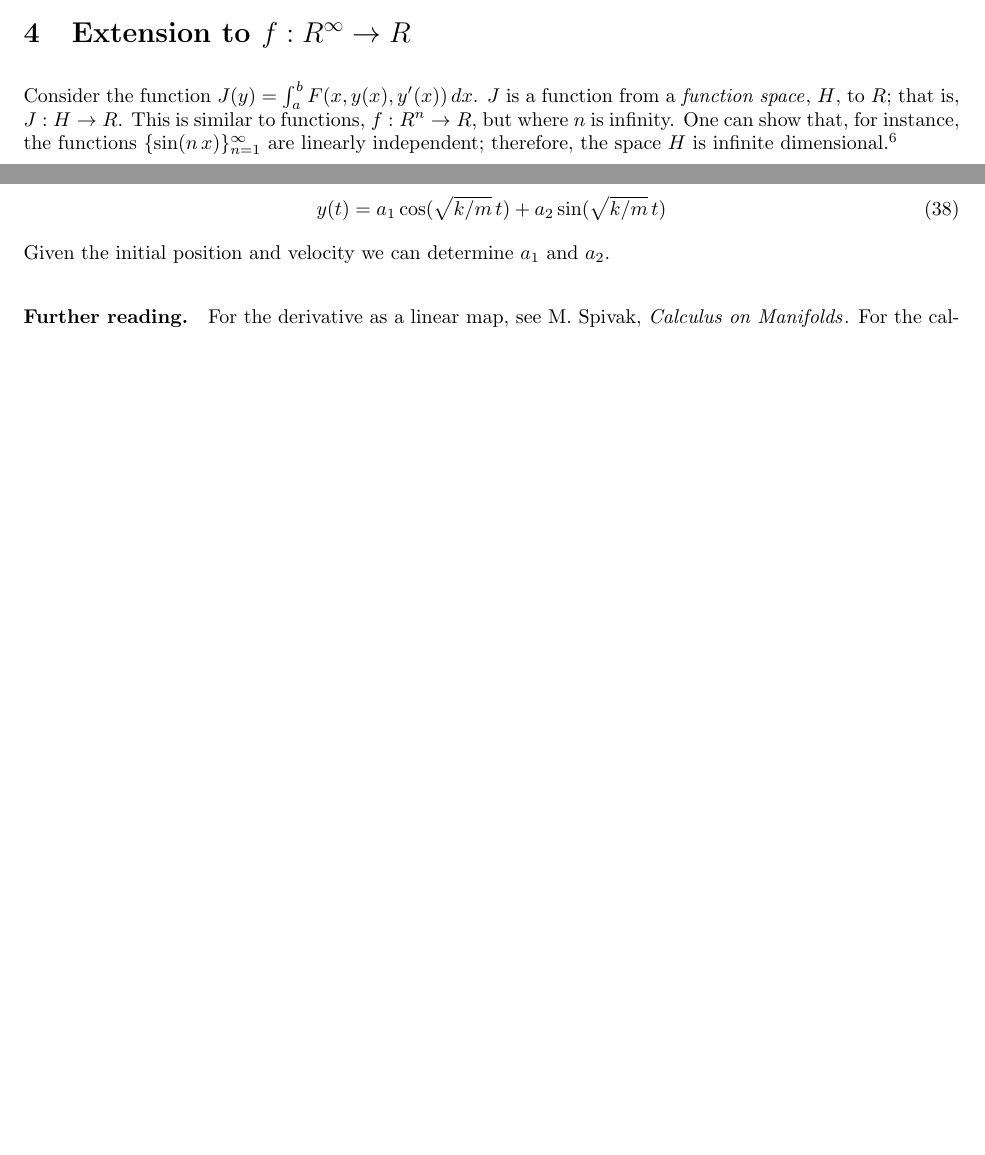
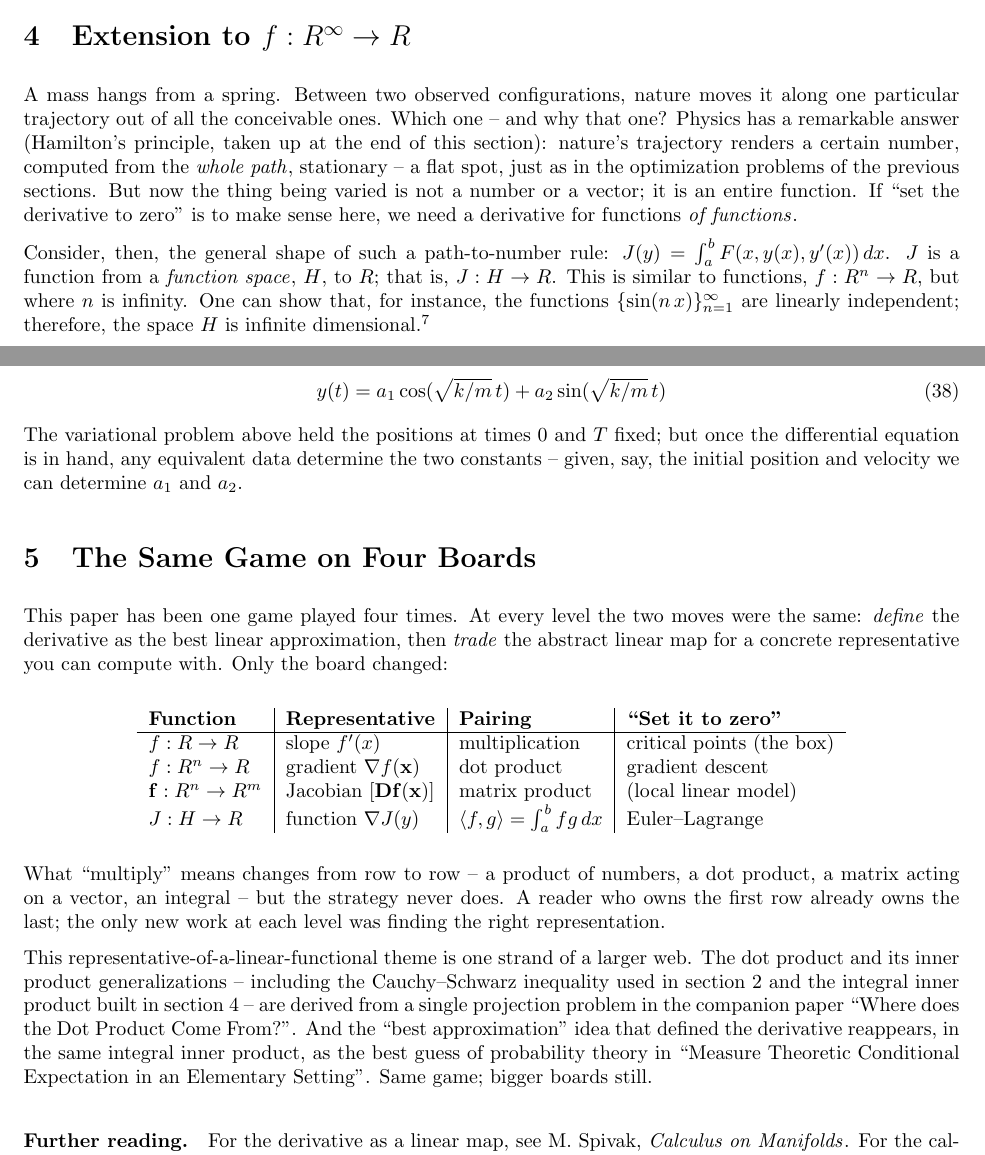
Before and after one commit to scottrsm/math, a LaTeX document (tex/what_is_a_derivative.tex): two parts of pages 5 and 10 of 10 before the commit and two parts of pages 6 and 11 of 11 after it, joined at a grey line, cut so that both start at the same text, the shorter picture padded with empty space. Compiled offline with pdfLaTeX.

Commit message:
Review-driven revisions to the derivative paper
- Problem-first openings for sections 2-4 (fog-bound hillside with
  curtain call, robot arm / weather model, mass on a spring)
- New closing section: the Same Game on Four Boards table with corpus
  cross-links
- Perturbation-space and endpoint-data fixes in the variational
  section; F = ma named as calibration

Co-Authored-By: Claude Fable 5 <noreply@anthropic.com>

```diff
--- a/tex/what_is_a_derivative.tex
+++ b/tex/what_is_a_derivative.tex
@@ -281,7 +314,18 @@ from $R^n$ to $R^m$ we need to understand the linear functions, on these
 spaces and their representations -- matrices.
 
 \section{Extension to $f:R^\infty \rightarrow R$}
-Consider the function $J(y) = \int_{a}^b F(x, y(x), y^\prime(x)) \, dx$. $J$ is
+A mass hangs from a spring. Between two observed configurations, nature
+moves it along one particular trajectory out of all the conceivable ones.
+Which one -- and why that one? Physics has a remarkable answer (Hamilton's
+principle, taken up at the end of this section): nature's trajectory
+renders a certain number, computed from the {\em whole path\/}, stationary
+-- a flat spot, just as in the optimization problems of the previous
+sections. But now the thing being varied is not a number or a vector; it
+is an entire function. If ``set the derivative to zero''{} is to make
+sense here, we need a derivative for functions {\em of functions\/}.
+
+Consider, then, the general shape of such a path-to-number rule:
+$J(y) = \int_{a}^b F(x, y(x), y^\prime(x)) \, dx$. $J$ is
 a function from a {\em function space\/}, $H$, to $R$; that is, $J: H \rightarrow R$.
 This is similar to functions,
 $f:R^n \rightarrow R$, but where $n$ is infinity. One can show that, for instance, the
@@ -557,7 +614,43 @@ The general form of a solution to this differential equation is:
 \begin{align}
   y(t) &= a_1 \cos(\sqrt{k/m}\, t) + a_2 \sin(\sqrt{k/m}\, t)
 \end{align}
-Given the initial position and velocity we can determine $a_1$ and $a_2$.
+The variational problem above held the positions at times $0$ and $T$
+fixed; but once the differential equation is in hand, any equivalent data
+determine the two constants -- given, say, the initial position and
+velocity we can determine $a_1$ and $a_2$.
+
+\section{The Same Game on Four Boards}
+This paper has been one game played four times. At every level the two
+moves were the same: {\em define\/} the derivative as the best linear
+approximation, then {\em trade\/} the abstract linear map for a concrete
+representative you can compute with. Only the board changed:
+
+\begin{center}
+\begin{tabular}{l|l|l|l}
+{\bf Function} & {\bf Representative} & {\bf Pairing} & {\bf ``Set it to zero''} \\
+\hline
+$f: R \rightarrow R$ & slope $f^\prime(x)$ & multiplication & critical points (the box) \\
+$f: R^n \rightarrow R$ & gradient $\nabla f({\bf x})$ & dot product & gradient descent \\
+${\bf f}: R^n \rightarrow R^m$ & Jacobian $[{\bf Df}({\bf x})]$ & matrix product & (local linear model) \\
+$J: H \rightarrow R$ & function $\nabla J(y)$ & $\langle f, g \rangle = \int_a^b f g\, dx$ & Euler--Lagrange \\
+\end{tabular}
+\end{center}
+
+What ``multiply''{} means changes from row to row -- a product of numbers,
+a dot product, a matrix acting on a vector, an integral -- but the
+strategy never does. A reader who owns the first row already owns the
+last; the only new work at each level was finding the right
+representation.
+
+This representative-of-a-linear-functional theme is one strand of a larger
+web. The dot product and its inner product generalizations -- including
+the Cauchy--Schwarz inequality used in section 2 and the integral inner
+product built in section 4 -- are derived from a single projection problem
+in the companion paper ``Where does the Dot Product Come From?''. And the
+``best approximation''{} idea that defined the derivative reappears, in
+the same integral inner product, as the best guess of probability theory
+in ``Measure Theoretic Conditional Expectation in an Elementary
+Setting''. Same game; bigger boards still.
 
 \paragraph{Further reading.} For the derivative as a linear map, see
 M. Spivak, {\it Calculus on Manifolds\/}. For the calculus of variations
```
Also changed, not shown: pdf/what_is_a_derivative.pdf, tex/what_is_a_derivative.tex (62 more changed lines).
